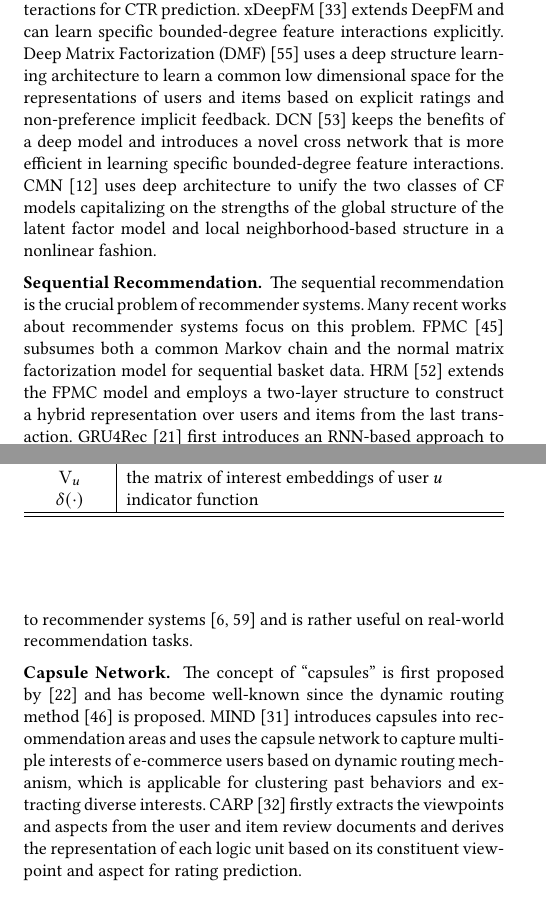
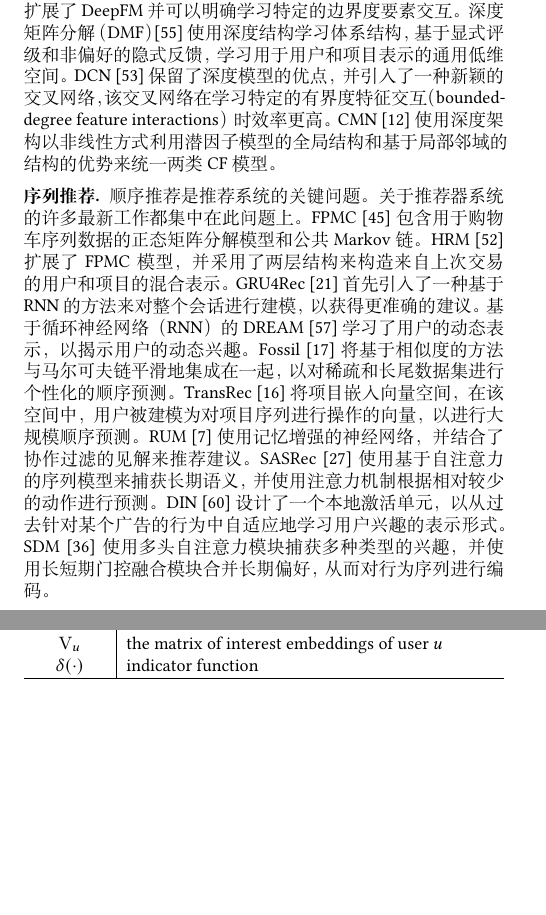
Before and after one commit to peng1999/CMFR-Paper-Translation, a LaTeX paper (0.main.tex, which reads 2.related.tex): two parts of the columns of pages 2 and 3 of 10, joined at a grey line, cut at the place of the change, the shorter picture padded with empty space. Compiled offline with XeLaTeX.

Commit message:
Finish chapter 2

```diff
--- a/2.related.tex
+++ b/2.related.tex
@@ -12,5 +8,0 @@ NFM~\cite{he2017nfm} seamlessly combines the linearity of FMs in modeling second
-DeepFM~\cite{guo2017deepfm} designs an end-to-end learning model that emphasizes both low-order and high-order feature interactions for CTR prediction.
-xDeepFM~\cite{lian2018xdeepfm} extends DeepFM and can learn specific bounded-degree feature interactions explicitly.
-Deep Matrix Factorization (DMF)~\cite{xue2017deep} uses a deep structure learning architecture to learn a common low dimensional space for the representations of users and items based on explicit ratings and non-preference implicit feedback.
-DCN~\cite{wang2017deep} keeps the benefits of a deep model and introduces a novel cross network that is more efficient in learning specific bounded-degree feature interactions.
-CMN~\cite{ebesu2018collaborative} uses deep architecture to unify the two classes of CF models capitalizing on the strengths of the global structure of the latent factor model and local neighborhood-based structure in a nonlinear fashion.
@@ -17,9 +12,12 @@ CMN~\cite{ebesu2018collaborative} uses deep architecture to unify the two classe
+DeepFM~\cite{guo2017deepfm} 设计了一种端到端学习模型，该模型强调CTR预测的低阶和高阶特征交互。
+xDeepFM~\cite{lian2018xdeepfm} 扩展了DeepFM并可以明确学习特定的边界度要素交互。
+深度矩阵分解（DMF）~\cite{xue2017deep} 使用深度结构学习体系结构，基于显式评级和非偏好的隐式反馈，学习用于用户和项目表示的通用低维空间。
+DCN~\cite{wang2017deep} 保留了深度模型的优点，并引入了一种新颖的交叉网络，该交叉网络在学习特定的有界度特征交互（bounded-degree feature interactions）时效率更高。
+CMN~\cite{ebesu2018collaborative} 使用深度架构以非线性方式利用潜因子模型的全局结构和基于局部邻域的结构的优势来统一两类CF模型。
 
 
-\vpara{Sequential Recommendation.}
-The sequential recommendation is the crucial problem of recommender systems. Many recent works about recommender systems focus on this problem. FPMC~\cite{rendle2010factorizing} subsumes both a common Markov chain and the normal matrix factorization model for sequential basket data. HRM~\cite{wang2015learning} extends the FPMC model and employs a two-layer structure to construct a hybrid representation over users and items from the last transaction. GRU4Rec~\cite{hidasi2015session} first introduces an RNN-based approach to model the whole session for more accurate recommendations. DREAM~\cite{yu2016dynamic}, based on Recurrent Neural Network (RNN), learns a dynamic representation of a user for revealing the user's dynamic interests. Fossil~\cite{he2016fusing} integrates similarity-based methods with Markov Chains smoothly to make personalized sequential predictions on sparse and long-tailed datasets. TransRec~\cite{he2017translation} embeds items into a vector space where users are modeled as vectors operating on item sequences for large-scale sequential prediction. RUM~\cite{chen2018sequential} uses a memory-augmented neural network integrated with the insights of collaborative filtering for the recommendation. SASRec~\cite{kang2018self} uses a self-attention based sequential model to capture long-term semantics and uses an attention mechanism to make its predictions based on relatively few actions. DIN~\cite{zhou2018deep} designs a local activation unit to adaptively learn the representation of user interests from past behaviors with respect to a certain ad. SDM~\cite{lv2019sdm} encodes behavior sequences with a multi-head self-attention module to capture multiple types of interests and a long-short term gated fusion module to incorporate long-term preferences.
+\vpara{序列推荐.}
+顺序推荐是推荐系统的关键问题。关于推荐器系统的许多最新工作都集中在此问题上。FPMC~\cite{rendle2010factorizing} 包含用于购物车序列数据的正态矩阵分解模型和公共Markov链。HRM~\cite{wang2015learning} 扩展了FPMC模型，并采用了两层结构来构造来自上次交易的用户和项目的混合表示。GRU4Rec~\cite{hidasi2015session} 首先引入了一种基于RNN的方法来对整个会话进行建模，以获得更准确的建议。基于循环神经网络（RNN）的DREAM~\cite{yu2016dynamic}学习了用户的动态表示，以揭示用户的动态兴趣。Fossil~\cite{he2016fusing} 将基于相似度的方法与马尔可夫链平滑地集成在一起，以对稀疏和长尾数据集进行个性化的顺序预测。TransRec~\cite{he2017translation} 将项目嵌入向量空间，在该空间中，用户被建模为对项目序列进行操作的向量，以进行大规模顺序预测。RUM~\cite{chen2018sequential} 使用记忆增强的神经网络，并结合了协作过滤的见解来推荐建议。SASRec~\cite{kang2018self} 使用基于自注意力的序列模型来捕获长期语义，并使用注意力机制根据相对较少的动作进行预测。DIN~\cite{zhou2018deep} 设计了一个本地激活单元，以从过去针对某个广告的行为中自适应地学习用户兴趣的表示形式。SDM~\cite{lv2019sdm} 使用多头自注意力模块捕获多种类型的兴趣，并使用长短期门控融合模块合并长期偏好，从而对行为序列进行编码。
 
 % DIEN~\cite{zhou2019deep} designs an interest extractor layer to capture temporal interests from history behavior sequence and an interest evolving layer to capture interest evolving process that is relative to the target item. DSIN~\cite{feng2019deep} leverages users' multiple historical sessions in their behavior sequences by Bi-LSTM and self-attention mechanism with bias encoding.
 
-\vpara{Recommendation Diversity.}
-Researchers have realized that following only the most accurate way of recommendation may not result in the best recommendation results, since the highest accuracy results tend to recommend similar items to users, yielding boring recommendation results~\cite{panniello2014comparing}. To address such problems, the diversity of the recommended items also plays a significant role~\cite{slaney2006measuring}. In terms of diversity, there is aggregated diversity~\cite{adomavicius2011improving}, which refers to the ability to recommend "long-tail items" to users. Many studies focus on improving aggregated diversity of recommendation systems  ~\cite{bag2019integrated,adomavicius2011improving,niemann2013new,qin2013promoting}. Other works focus on the diversity of items recommended to individual users, i.e., the individual diversity~\cite{adomavicius2011improving,yu2019recommendation,kalaivanan2013recommendation,di2014analysis}, which refers to the dissimilarity of items recommended to an individual user.
@@ -32,11 +31,14 @@ Researchers have realized that following only the most accurate way of recommend
-The originality of attention mechanism can be traced back to decades ago in fields of computer vision ~\cite{burt1988attention,sun2003object}. However, its popularity in various fields in machine learning comes only in recent years. It is first introduced to machine translation by ~\cite{bahdanau2014neural}, and later becomes an outbreaking method as \textit{tensor2tensor}~\cite{vaswani2017attention}. BERT ~\cite{devlin2018bert} leverages \textit{tensor2tensor} and achieves giant success in natural language processing.
+\vpara{注意力}
+注意力机制可以追溯到几十年前的计算机视觉领域~\cite{burt1988attention,sun2003object}. 然而，在最近几年它才在机器学习的各个领域中普及。它首先由~\cite{bahdanau2014neural}引入机器翻译，后来成为一种叫做 \textit{tensor2tensor}~\cite{vaswani2017attention}的流行方法. BERT~\cite{devlin2018bert} 利用 \textit{tensor2tensor} 并在自然语言处理方面取得了巨大的成功。
 % Since the sequential recommendation problem is similar in terms of formulation as the next word prediction problem for natural language processing,
-The attention mechanism is also adapted to recommender systems ~\cite{zhou2018atrank,cen2019representation} and is rather useful on real-world recommendation tasks.
+注意机制还适用于推荐系统~\cite{zhou2018atrank,cen2019representation}，在现实世界中的推荐任务中非常有用。
 % The attention mechanism in this paper follows the self-attention \cite{vaswani2017attention,zhou2018atrank} setting that we try to learn a scoring function according to the embedding themselves and assign weights by the calculated scores.
 
 
-\vpara{Capsule Network.}
-The concept of ``capsules'' is first proposed by~\cite{hinton2011transforming} and has become well-known since the dynamic routing method ~\cite{sabour2017dynamic} is proposed.
+\vpara{胶囊网络.}
+“胶囊”的概念最早是由~\cite{hinton2011transforming} 提出的，并且在提出了动态路由方法 ~\cite{sabour2017dynamic} 之后就广为人知。
 % ~\cite{e2018matrix} describes a version of capsules in which each capsule has a logistic unit to represent the presence of an entity and a 4$\times$4 matrix, which could learn to represent the relationship between the entity and the viewer.
 % ~\cite{kosiorek2019stacked} describes an unsupervised version of capsule networks, in which a neural encoder is used to infer the presence and poses of object capsules.
-MIND~\cite{li2019multi} introduces capsules into recommendation areas and uses the capsule network to capture multiple interests of e-commerce users based on dynamic routing mechanism, which is applicable for clustering past behaviors and extracting diverse interests. CARP~\cite{li2019capsule} firstly extracts the viewpoints and aspects from the user and item review documents and derives the representation of each logic unit based on its constituent viewpoint and aspect for rating prediction.
+MIND~\cite{li2019multi} 将胶囊网络引入推荐区域，并使用胶囊网络的动态路由机制捕获电商用户的多种兴趣，适用于对过去的行为进行聚类并提取各种兴趣。CARP~\cite{li2019capsule} 首先从用户和项目评论文档中提取观点和方面，然后根据其每个方面的观点和方面来推导每个逻辑单元的表示，以进行评分预测。
+
+%% vim: formatoptions=
```
Also changed, not shown: 2.related.tex (13 more changed lines).
